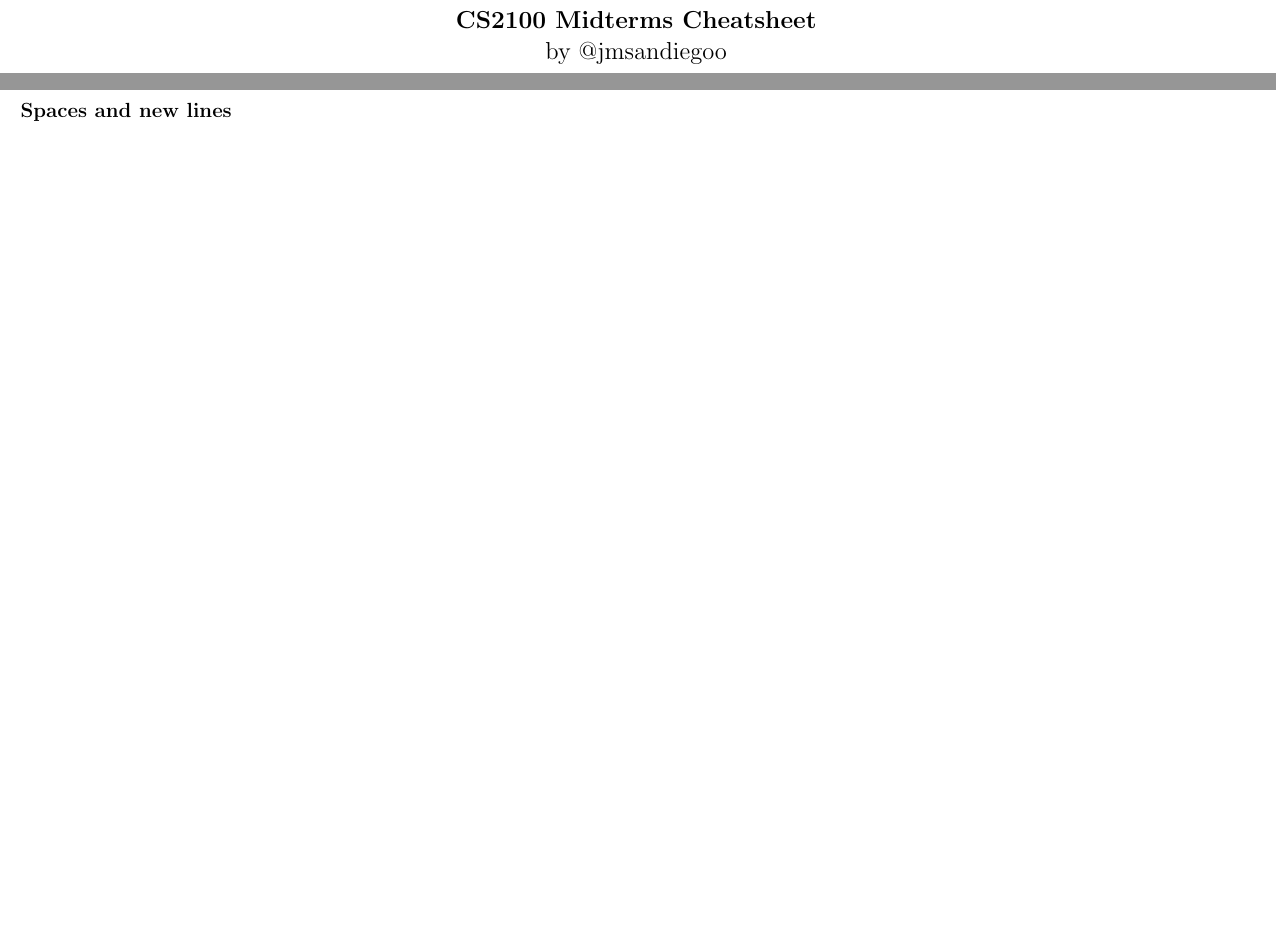
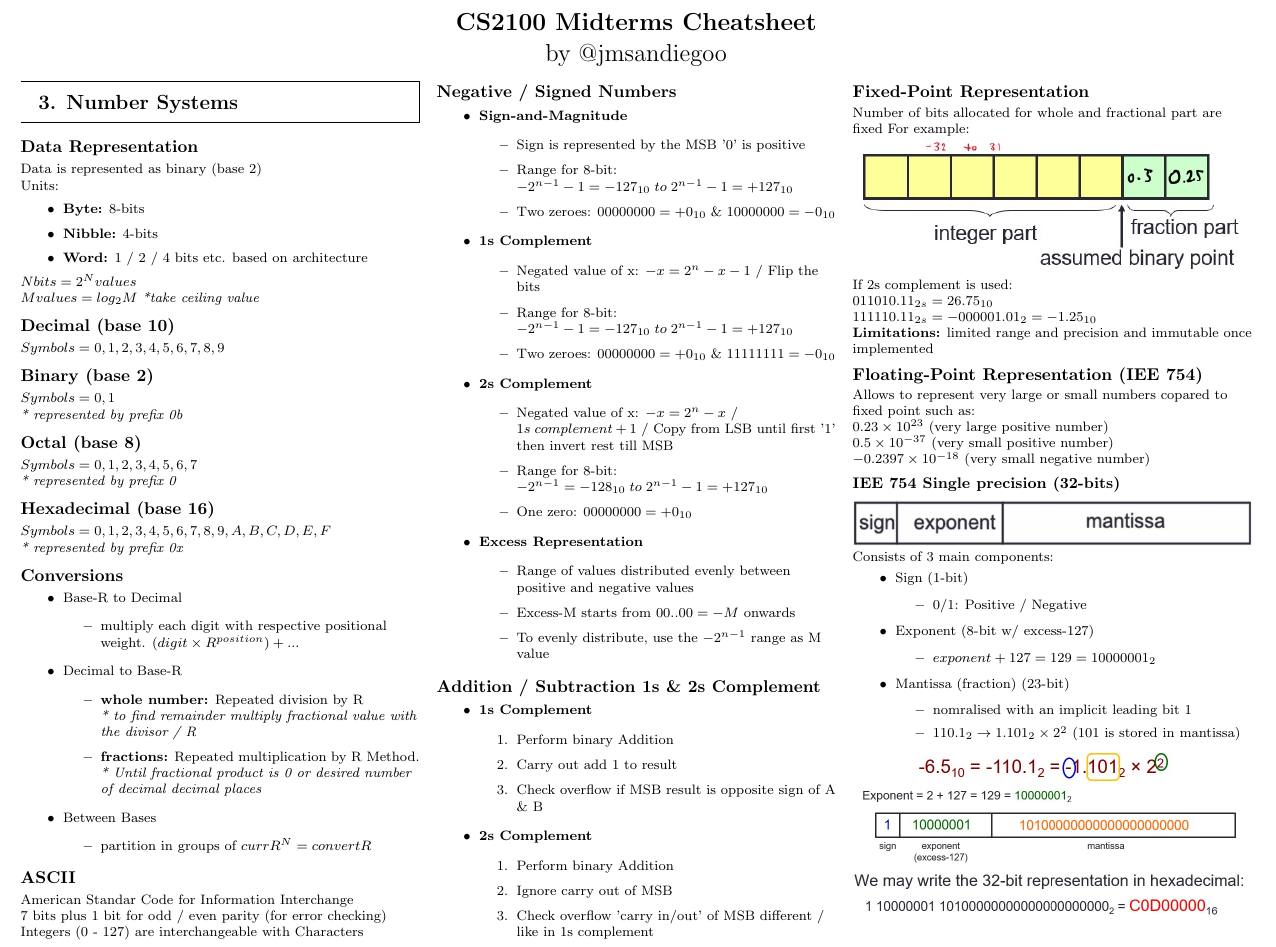
Before and after one commit to jmsandiegoo/nus_cs_cheatsheets, a LaTeX document (cs2100/cs2100_midterms_cheatsheet..tex): two parts of pages 1 and 4 of 4 before the commit and part of page 1 of 4 after it, the two joined at a grey line, cut so that both start at the same text, the shorter picture padded with empty space. Compiled offline with pdfLaTeX.

Commit message:
Lecture 3 done

```diff
--- a/cs2100/cs2100_midterms_cheatsheet..tex
+++ b/cs2100/cs2100_midterms_cheatsheet..tex
@@ -54,10 +53,142 @@
     by @jmsandiegoo
 \end{center}
 \begin{multicols}{3}
-    \setlength{\premulticols}{1pt}
-    \setlength{\postmulticols}{1pt}
-    \setlength{\multicolsep}{1pt}
+    % \setlength{\premulticols}{1pt}
+    % \setlength{\postmulticols}{1pt}
+    % \setlength{\multicolsep}{1pt}
     \setlength{\columnsep}{2pt}
+
+    % -----------------------------------------------------------------------
+    % Number Systems Lecture 3
+    % -----------------------------------------------------------------------
+
+    \begin{mdframed}
+        \section{3. Number Systems}
+    \end{mdframed}
+
+    \subsection{Data Representation}
+    Data is represented as binary (base 2)
+    \\ Units:
+    \begin{itemize}
+        \item \textbf{Byte:} 8-bits
+        \item \textbf{Nibble:} 4-bits
+        \item \textbf{Word:} 1 / 2 / 4 bits etc. based on architecture
+    \end{itemize}
+    \(N bits = 2^N values\)
+    \\ \(M values = log_2M\) \textit{*take ceiling value}
+    \subsection{Decimal (base 10)}
+    \(Symbols = {0, 1, 2, 3, 4, 5, 6, 7, 8, 9}\)
+    \subsection{Binary (base 2)}
+    \(Symbols = {0, 1}\)
+    \\ \textit{* represented by prefix 0b}
+    \subsection{Octal (base 8)}
+    \(Symbols = {0, 1, 2, 3, 4, 5, 6, 7}\)
+    \\ \textit{* represented by prefix 0}
+    \subsection{Hexadecimal (base 16)}
+    \(Symbols = {0, 1, 2, 3, 4, 5, 6, 7, 8, 9, A, B, C, D, E, F}\)
+    \\ \textit{* represented by prefix 0x}
+    \subsection{Conversions}
+    \begin{itemize}
+        \item Base-R to Decimal
+              \begin{itemize}
+                  \item multiply each digit with respective positional weight. \((digit \times R^{position}) + ...\)
+              \end{itemize}
+        \item Decimal to Base-R
+              \begin{itemize}
+                  \item \textbf{whole number:} Repeated division by R
+                        \\ \textit{* to find remainder multiply fractional value with the divisor / R}
+
+                  \item \textbf{fractions:} Repeated multiplication by R Method.
+                        \\ \textit{* Until fractional product is 0 or desired number of decimal decimal places}
+              \end{itemize}
+        \item Between Bases
+              \begin{itemize}
+                  \item partition in groups of \(currR^N = convertR\)
+              \end{itemize}
+    \end{itemize}
+
+    \subsection{ASCII}
+    American Standar Code for Information Interchange
+    \\ 7 bits plus 1 bit for odd / even parity (for error checking)
+    \\ Integers (0 - 127) are interchangeable with Characters
+    \subsection{Negative / Signed Numbers}
+
+    \begin{itemize}
+        \item \textbf{Sign-and-Magnitude}
+              \begin{itemize}
+                  \item Sign is represented by the MSB '0' is positive
+                  \item Range for 8-bit: \(-2^{n-1} - 1 = -127_{10} \; to \; 2^{n-1} - 1 = +127_{10}\)
+                  \item Two zeroes: \(00000000 = +0_{10}\) \& \(10000000 = -0_{10}\)
+              \end{itemize}
+        \item \textbf{1s Complement}
+              \begin{itemize}
+                  \item Negated value of x: \(-x = 2^n - x - 1\) / Flip the bits
+                  \item Range for 8-bit: \(-2^{n-1} - 1 = -127_{10} \; to \; 2^{n-1} - 1 = +127_{10}\)
+                  \item Two zeroes: \(00000000 = +0_{10}\) \& \(11111111 = -0_{10}\)
+              \end{itemize}
+        \item \textbf{2s Complement}
+              \begin{itemize}
+                  \item Negated value of x: \(-x = 2^n - x\) / \(1s \; complement + 1\) / Copy from LSB until first '1' then invert rest till MSB
+                  \item Range for 8-bit: \(-2^{n-1} = -128_{10} \; to \; 2^{n-1} - 1 = +127_{10}\)
+                  \item One zero: \(00000000 = +0_{10}\)
+              \end{itemize}
+        \item \textbf{Excess Representation}
+              \begin{itemize}
+                  \item Range of values distributed evenly between positive and negative values
+                  \item Excess-M starts from \(00..00 = -M\) onwards
+                  \item To evenly distribute, use the \(-2^{n-1}\) range as M value
+              \end{itemize}
+    \end{itemize}
+
+    \subsection{Addition / Subtraction 1s \& 2s Complement}
+    \begin{itemize}
+        \item \textbf{1s Complement}
+              \begin{enumerate}
+                  \item Perform binary Addition
+                  \item Carry out add 1 to result
+                  \item Check overflow if MSB result is opposite sign of A \& B
+              \end{enumerate}
+        \item \textbf{2s Complement}
+              \begin{enumerate}
+                  \item Perform binary Addition
+                  \item Ignore carry out of MSB
+                  \item Check overflow 'carry in/out' of MSB different / like in 1s complement
+              \end{enumerate}
+    \end{itemize}
+    \subsection{Fixed-Point Representation}
+    Number of bits allocated for whole and fractional part are fixed
+    For example:
+    \includegraphics[width=\linewidth]{fixed_point_diagram}
+    If 2s complement is used:
+    \newline \(011010.11_{2s} = 26.75_{10}\)
+    \newline \(111110.11_{2s} = -000001.01_2 = -1.25_{10}\)
+    \newline \textbf{Limitations:} limited range and precision and immutable once implemented
+
+    \subsection{Floating-Point Representation (IEE 754)}
+    Allows to represent very large or small numbers copared to fixed point such as:
+    \newline \(0.23 \times 10^{23}\) (very large positive number)
+    \newline \(0.5 \times 10^{-37}\) (very small positive number)
+    \newline \(-0.2397 \times 10^{-18}\) (very small negative number)
+    \subsubsection{IEE 754 Single precision (32-bits)}
+    \includegraphics[width=\linewidth]{ieee_754}
+    Consists of 3 main components:
+    \begin{itemize}
+        \item Sign (1-bit)
+              \begin{itemize}
+                  \item 0/1: Positive / Negative
+              \end{itemize}
+        \item Exponent (8-bit w/ excess-127)
+              \begin{itemize}
+                  \item \(exponent + 127 = 129 = 10000001_2\)
+              \end{itemize}
+        \item Mantissa (fraction) (23-bit)
+              \begin{itemize}
+                  \item nomralised with an implicit leading bit 1
+                  \item \(110.1_2 \rightarrow 1.101_2 \times 2^2\) (101 is stored in mantissa)
+              \end{itemize}
+    \end{itemize}
+    \includegraphics[width=\linewidth]{ieee_754_example}
+    \newpage
 
     % -----------------------------------------------------------------------
     % PROCESSOR DATAPATH Lecture 11
@@ -228,8 +359,4 @@
     \section{Datapath \& Control Diagrams}
 \end{mdframed}
 \includegraphics[width=\linewidth]{complete_datapath_control}
-\newpage
-\section{Spaces and new lines}
-
-
 \end{document}
```
Also changed, not shown: cs2100/cs2100_midterms_cheatsheet..pdf, cs2100/images/fixed_point_diagram.jpg (added), cs2100/images/ieee_754.jpg (added), cs2100/images/ieee_754_example.jpg (added), cs2100/cs2100_midterms_cheatsheet..tex (3 more changed lines), 6 other files.
